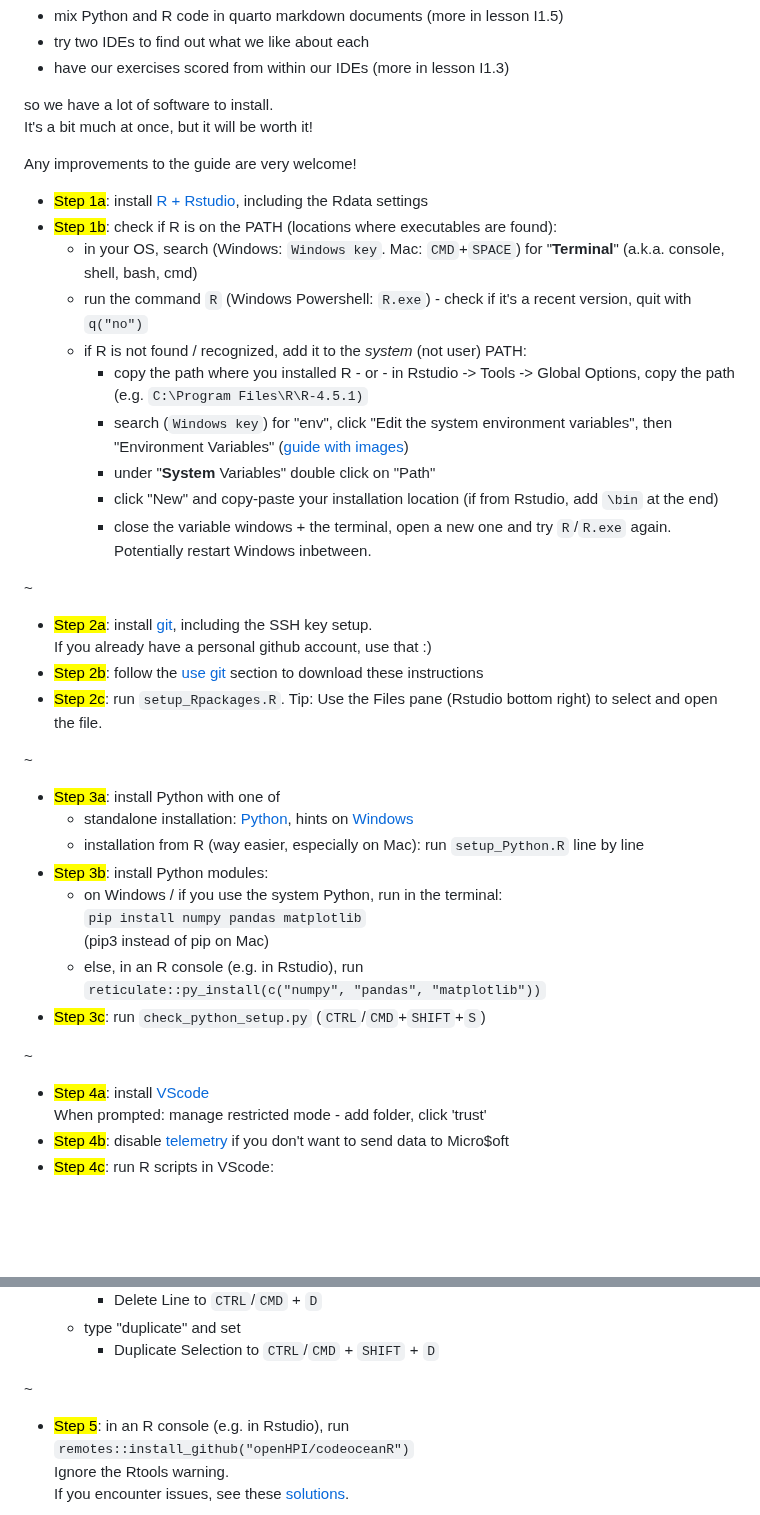
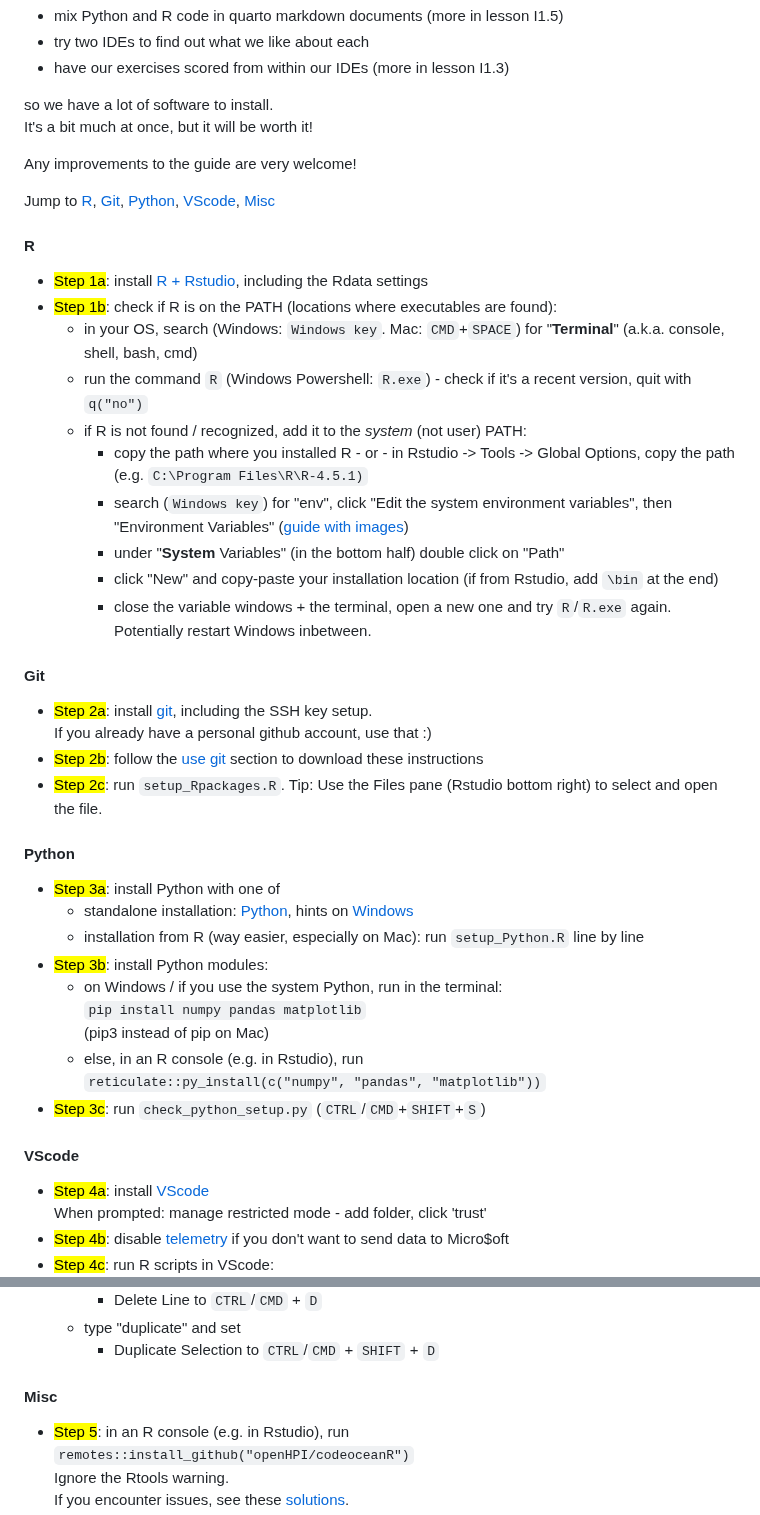
Before and after one commit to brry/fpsetup, a Markdown page: README.md, 2 parts joined by grey strips. GitHub-like rendering; blank space fills up the shorter version.

Commit message:
subsections for direct links

```diff
--- a/README.md
+++ b/README.md
@@ -13,6 +13,10 @@ It's a bit much at once, but it will be worth it!
 
 Any improvements to the guide are very welcome!
 
+Jump to [R](#r), [Git](#git), [Python](#python), [VScode](#vscode), [Misc](#misc)
+
+#### R
+
 - <mark>Step 1a</mark>: install [R + Rstudio](https://bookdown.org/brry/course/install.html), including the Rdata settings
 - <mark>Step 1b</mark>: check if R is on the PATH (locations where executables are found):
   - in your OS, search (Windows: `Windows key`. Mac: `CMD`+`SPACE`) for "**Terminal**" (a.k.a. console, shell, bash, cmd)
@@ -20,19 +24,19 @@ Any improvements to the guide are very welcome!
   - if R is not found / recognized, add it to the _system_ (not user) PATH:
     - copy the path where you installed R  -  or  - in Rstudio -> Tools -> Global Options, copy the path (e.g. `C:\Program Files\R\R-4.5.1)`
     - search (`Windows key`)  for "env", click "Edit the system environment variables", then "Environment Variables" ([guide with images](https://www.architectryan.com/2018/03/17/add-to-the-path-on-windows-10/))
-    - under "**System** Variables" double click on "Path"
+    - under "**System** Variables" (in the bottom half) double click on "Path"
     - click "New" and copy-paste your installation location (if from Rstudio, add `\bin` at the end)
     - close the variable windows + the terminal, open a new one and try `R`/`R.exe` again.
       Potentially restart Windows inbetween.
 
- ~
+#### Git
 
 - <mark>Step 2a</mark>: install [git](https://bookdown.org/brry/course/git.html), including the SSH key setup.
   If you already have a personal github account, use that :)
 - <mark>Step 2b</mark>: follow the [use git](https://bookdown.org/brry/course/git.html#use-git) section to download these instructions
 - <mark>Step 2c</mark>: run `setup_Rpackages.R`. Tip: Use the Files pane (Rstudio bottom right) to select and open the file.
 
-~
+#### Python
 
 - <mark>Step 3a</mark>: install Python with one of
   - standalone installation: [Python](https://www.python.org/downloads/), hints on [Windows](https://docs.python.org/using/windows.html)
@@ -45,7 +49,7 @@ Any improvements to the guide are very welcome!
     `reticulate::py_install(c("numpy", "pandas", "matplotlib"))`
 - <mark>Step 3c</mark>: run `check_python_setup.py` (`CTRL`/`CMD`+`SHIFT`+`S`)
 
-~
+#### VScode
 
 - <mark>Step 4a</mark>: install [VScode](https://code.visualstudio.com/Download)
   When prompted: manage restricted mode - add folder, click 'trust'
@@ -78,7 +82,7 @@ Any improvements to the guide are very welcome!
   - type "duplicate" and set
     - Duplicate Selection to `CTRL`/`CMD` + `SHIFT` + `D`
 
-~
+#### Misc
 
 - <mark>Step 5</mark>: in an R console (e.g. in Rstudio), run
   `remotes::install_github("openHPI/codeoceanR")`
```
